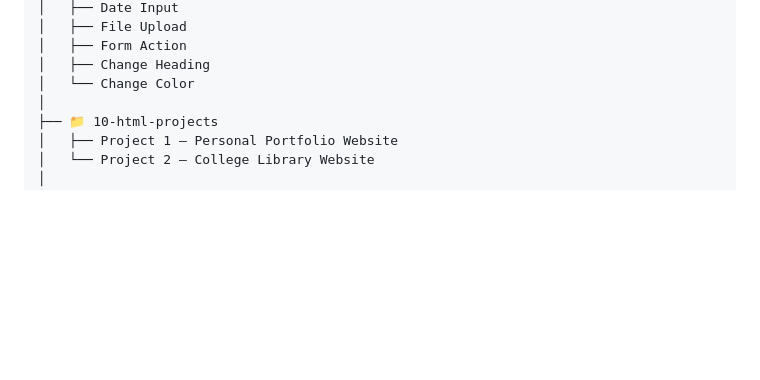
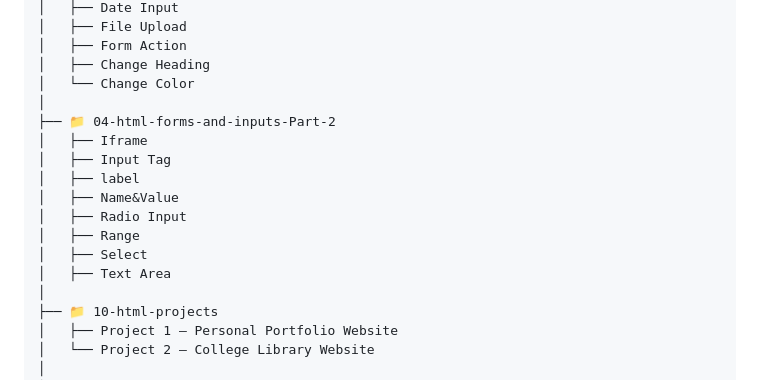
Before and after one commit to contantuser02/html-practice, a Markdown page: README.md, the part around the change. GitHub-like rendering; blank space fills up the shorter version.

```diff
--- a/README.md
+++ b/README.md
@@ -59,6 +59,16 @@ html-practice/
 │   ├── Form Action
 │   ├── Change Heading
 │   └── Change Color
+│
+├── 📁 04-html-forms-and-inputs-Part-2
+│   ├── Iframe
+│   ├── Input Tag
+│   ├── label
+│   ├── Name&Value
+│   ├── Radio Input
+│   ├── Range
+│   ├── Select
+│   ├── Text Area
 │
 ├── 📁 10-html-projects
 │   ├── Project 1 – Personal Portfolio Website
```
